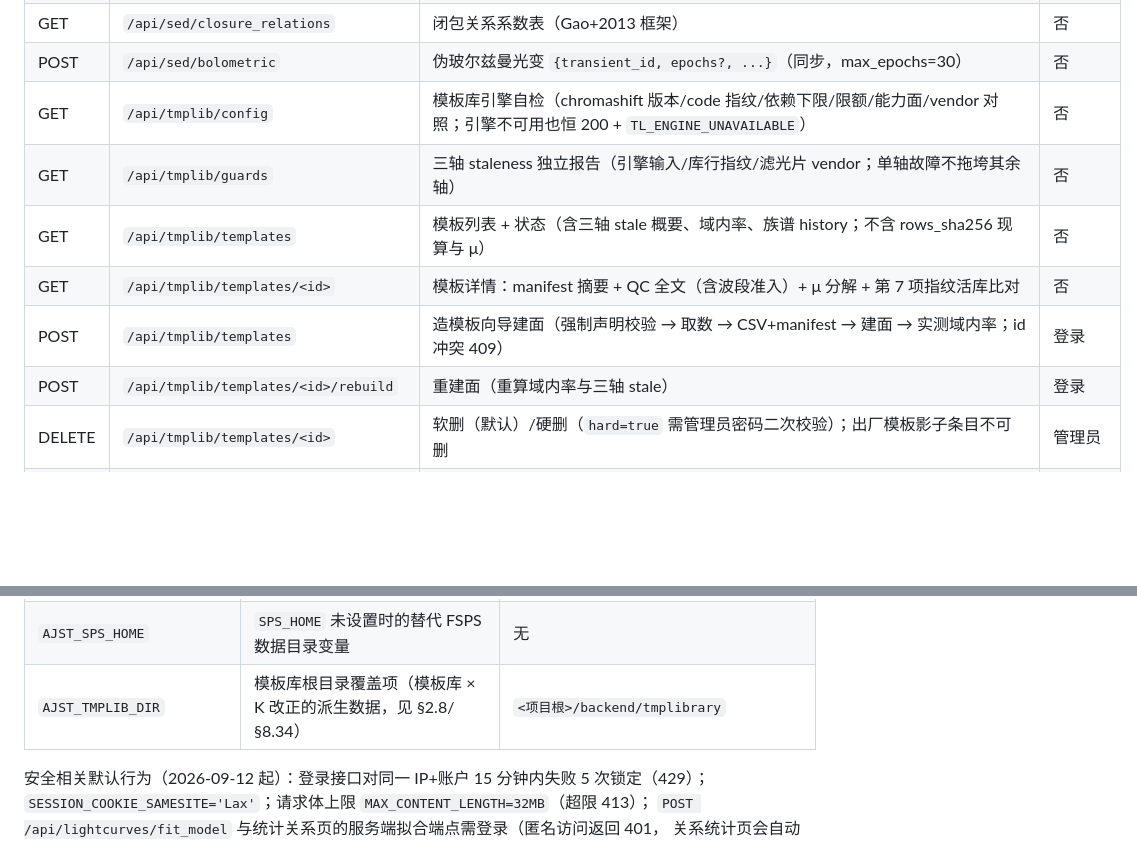
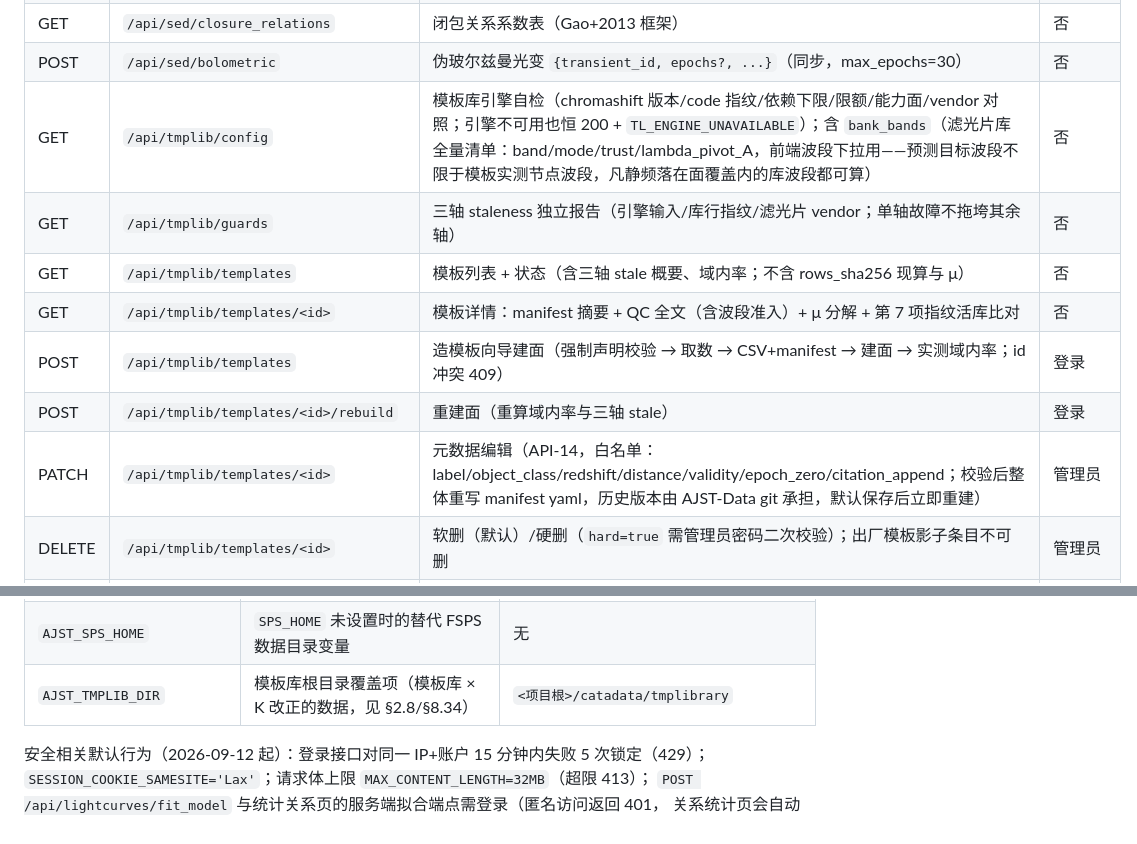
Before and after one commit to Cooper-J2000/AJST, a Markdown page: docs/TECHNICAL.md, 2 parts joined by grey strips. GitHub-like rendering; blank space fills up the shorter version.

```diff
--- a/docs/TECHNICAL.md
+++ b/docs/TECHNICAL.md
@@ -461,12 +464,13 @@ time,time_err,time_unit,mjd,band,flux_density,flux_density_err,flux_density_unit
 | POST | `/api/sed/closure_plot` | α–β 诊断图（PNG） | 否 |
 | GET | `/api/sed/closure_relations` | 闭包关系系数表（Gao+2013 框架） | 否 |
 | POST | `/api/sed/bolometric` | 伪玻尔兹曼光变 `{transient_id, epochs?, ...}`（同步，max_epochs=30） | 否 |
-| GET | `/api/tmplib/config` | 模板库引擎自检（chromashift 版本/code 指纹/依赖下限/限额/能力面/vendor 对照；引擎不可用也恒 200 + `TL_ENGINE_UNAVAILABLE`） | 否 |
+| GET | `/api/tmplib/config` | 模板库引擎自检（chromashift 版本/code 指纹/依赖下限/限额/能力面/vendor 对照；引擎不可用也恒 200 + `TL_ENGINE_UNAVAILABLE`）；含 `bank_bands`（滤光片库全量清单：band/mode/trust/lambda_pivot_A，前端波段下拉用——预测目标波段不限于模板实测节点波段，凡静频落在面覆盖内的库波段都可算） | 否 |
 | GET | `/api/tmplib/guards` | 三轴 staleness 独立报告（引擎输入/库行指纹/滤光片 vendor；单轴故障不拖垮其余轴） | 否 |
-| GET | `/api/tmplib/templates` | 模板列表 + 状态（含三轴 stale 概要、域内率、族谱 history；不含 rows_sha256 现算与 μ） | 否 |
+| GET | `/api/tmplib/templates` | 模板列表 + 状态（含三轴 stale 概要、域内率；不含 rows_sha256 现算与 μ） | 否 |
 | GET | `/api/tmplib/templates/<id>` | 模板详情：manifest 摘要 + QC 全文（含波段准入）+ μ 分解 + 第 7 项指纹活库比对 | 否 |
 | POST | `/api/tmplib/templates` | 造模板向导建面（强制声明校验 → 取数 → CSV+manifest → 建面 → 实测域内率；id 冲突 409） | 登录 |
 | POST | `/api/tmplib/templates/<id>/rebuild` | 重建面（重算域内率与三轴 stale） | 登录 |
+| PATCH | `/api/tmplib/templates/<id>` | 元数据编辑（API-14，白名单：label/object_class/redshift/distance/validity/epoch_zero/citation_append；校验后整体重写 manifest yaml，历史版本由 AJST-Data git 承担，默认保存后立即重建） | 管理员 |
 | DELETE | `/api/tmplib/templates/<id>` | 软删（默认）/硬删（`hard=true` 需管理员密码二次校验）；出厂模板影子条目不可删 | 管理员 |
 | GET | `/api/tmplib/preview?transient_id=` | 造模板预检（行账/波段映射/系统与 gext 覆盖率/z 冲突/同事件多记录提示/域内预估） | 登录 |
 | POST | `/api/tmplib/predict` | 单条模板曲线预测（K 改正/绝对星等/域判定/时间原点建议；429 不排队） | 否 |
@@ -688,7 +692,7 @@ drupal-settings `objectFlot.*.params.markings`），全部在前端实现，无
 | `AJST_PCIGALE_FILTER_DIR` | pcigale 滤光片库目录覆盖项（网页端滤光片曲线注册与 `scripts/fetch_svo_filters.py` 共用） | 未设置时按已安装 pcigale 包路径 → which('pcigale') 推导 |
 | `SPS_HOME` | hostfit prospector 引擎所需的 FSPS 数据目录 | 未设置时回退读 `AJST_SPS_HOME`；prospector 为可选依赖（runner 惰性导入），未安装/未配置不影响服务启动，仅运行 prospector 任务时报错 |
 | `AJST_SPS_HOME` | `SPS_HOME` 未设置时的替代 FSPS 数据目录变量 | 无 |
-| `AJST_TMPLIB_DIR` | 模板库根目录覆盖项（模板库 × K 改正的派生数据，见 §2.8/§8.34） | `<项目根>/backend/tmplibrary` |
+| `AJST_TMPLIB_DIR` | 模板库根目录覆盖项（模板库 × K 改正的数据，见 §2.8/§8.34） | `<项目根>/catadata/tmplibrary` |
 
 安全相关默认行为（2026-09-12 起）：登录接口对同一 IP+账户 15 分钟内失败 5 次锁定（429）；
 `SESSION_COOKIE_SAMESITE='Lax'`；请求体上限 `MAX_CONTENT_LENGTH=32MB`（超限 413）；
```
Also changed, not shown: other parts of docs/TECHNICAL.md (+21 -13 lines), AGENTS.md (+9 -5 lines).
